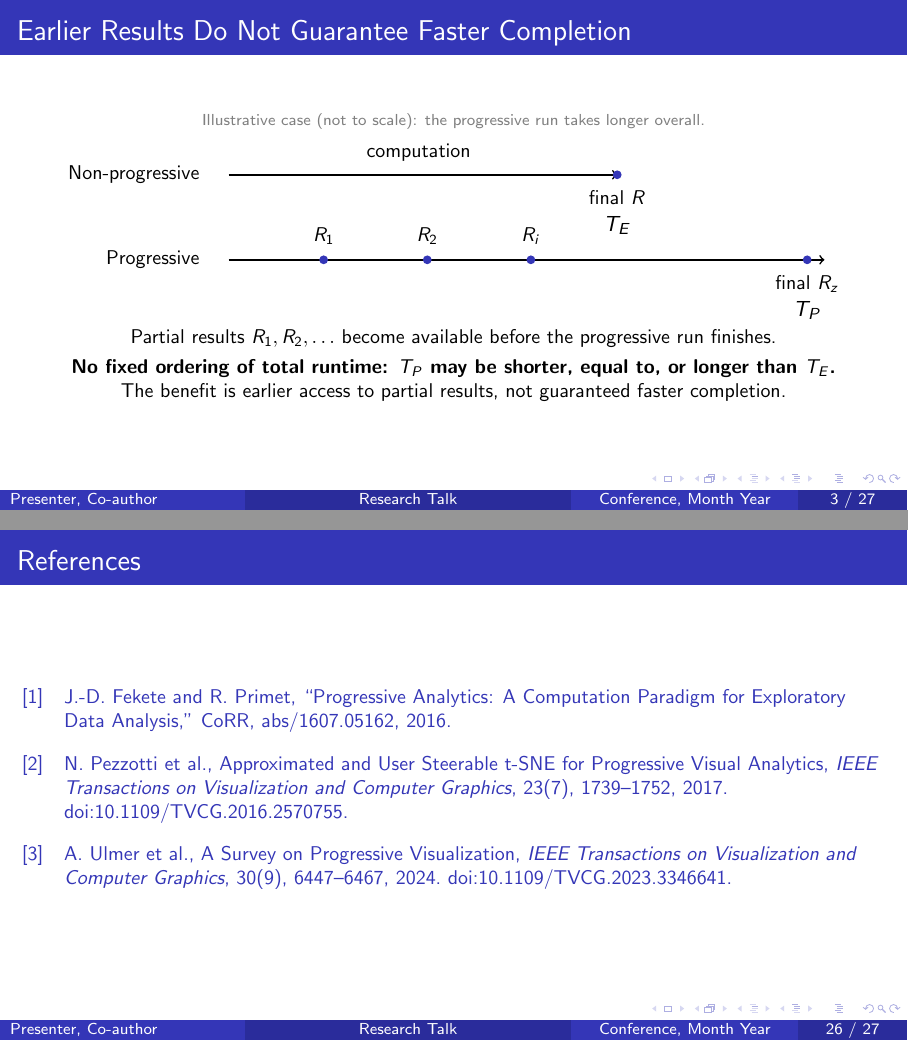
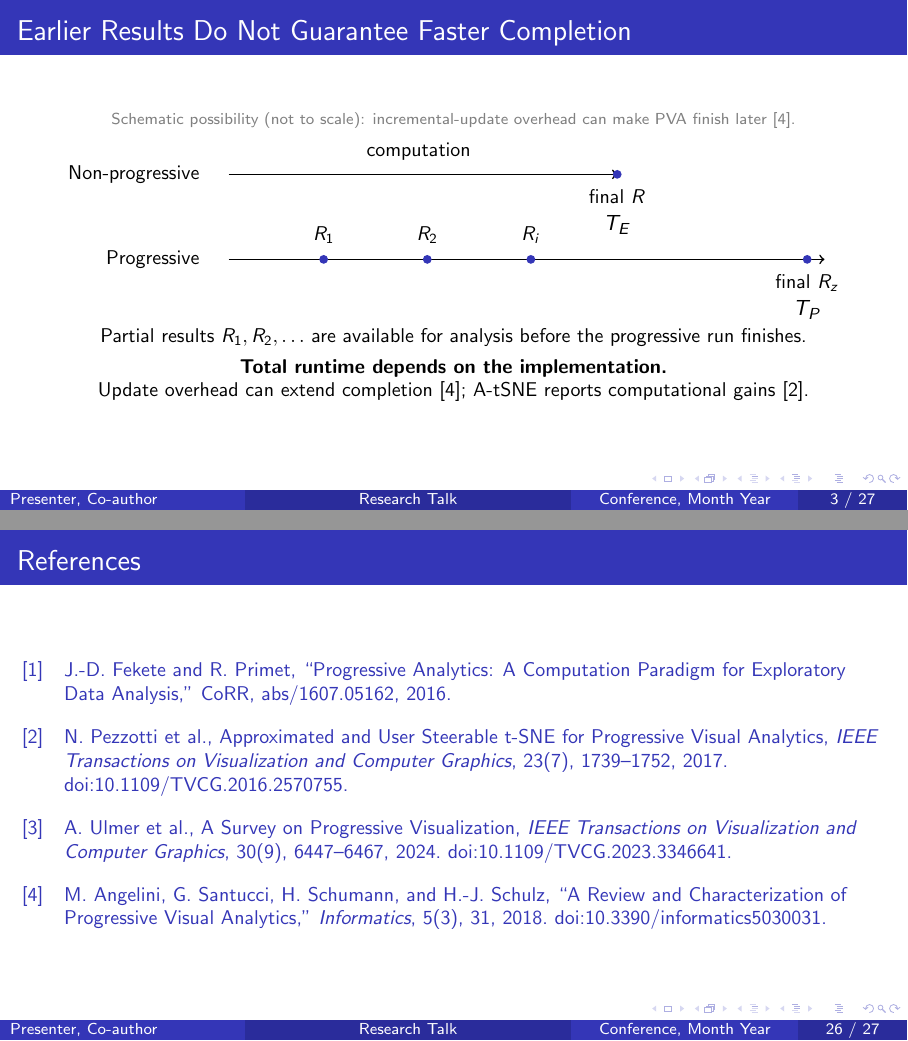
Before and after one commit to yaojunhe123/VA2, LaTeX slides (academic_two_papers_beamer_template.tex): pages 3 and 26 of 27, joined at a grey line. Compiled offline with pdfLaTeX.

Commit message:
Cite evidence for progressive runtime tradeoffs

```diff
--- a/academic_two_papers_beamer_template.tex
+++ b/academic_two_papers_beamer_template.tex
@@ -120,7 +120,7 @@
 % Slide 3: distinguish early partial results from total completion time
 \begin{frame}{Earlier Results Do Not Guarantee Faster Completion}
   \centering
-  {\scriptsize\textcolor{gray}{Illustrative case (not to scale): the progressive run takes longer overall.}\par}
+  {\scriptsize\textcolor{gray}{Schematic possibility (not to scale): incremental-update overhead can make PVA finish later [4].}\par}
   \vspace{0.25em}
   \begin{tikzpicture}[x=\textwidth,y=1cm]
     \node[anchor=east] at (.205,1.75) {\small Non-progressive};
@@ -141,10 +141,10 @@
   \vspace{0.55em}
   \begin{minipage}{0.96\textwidth}
     \centering
-    {\small Partial results $R_1,R_2,\ldots$ become available before the progressive run finishes.\par}
+    {\small Partial results $R_1,R_2,\ldots$ are available for analysis before the progressive run finishes.\par}
     \vspace{0.3em}
-    {\small\bfseries No fixed ordering of total runtime: $T_P$ may be shorter, equal to, or longer than $T_E$.\par}
-    {\small The benefit is earlier access to partial results, not guaranteed faster completion.\par}
+    {\small\bfseries Total runtime depends on the implementation.\par}
+    {\small Update overhead can extend completion [4]; A-tSNE reports computational gains [2].\par}
   \end{minipage}
 \end{frame}
 
@@ -440,6 +440,8 @@
     \bibitem{pezzotti2017} N. Pezzotti et al., Approximated and User Steerable t-SNE for Progressive Visual Analytics, \textit{IEEE Transactions on Visualization and Computer Graphics}, 23(7), 1739--1752, 2017. doi:10.1109/TVCG.2016.2570755.
 
     \bibitem{ulmer2024} A. Ulmer et al., A Survey on Progressive Visualization, \textit{IEEE Transactions on Visualization and Computer Graphics}, 30(9), 6447--6467, 2024. doi:10.1109/TVCG.2023.3346641.
+
+    \bibitem{angelini2018} M. Angelini, G. Santucci, H. Schumann, and H.-J. Schulz, ``A Review and Characterization of Progressive Visual Analytics,'' \textit{Informatics}, 5(3), 31, 2018. doi:10.3390/informatics5030031.
 \end{thebibliography}
 \end{frame}
 
```
Also changed, not shown: academic_two_papers_beamer_template_blue.pdf.
